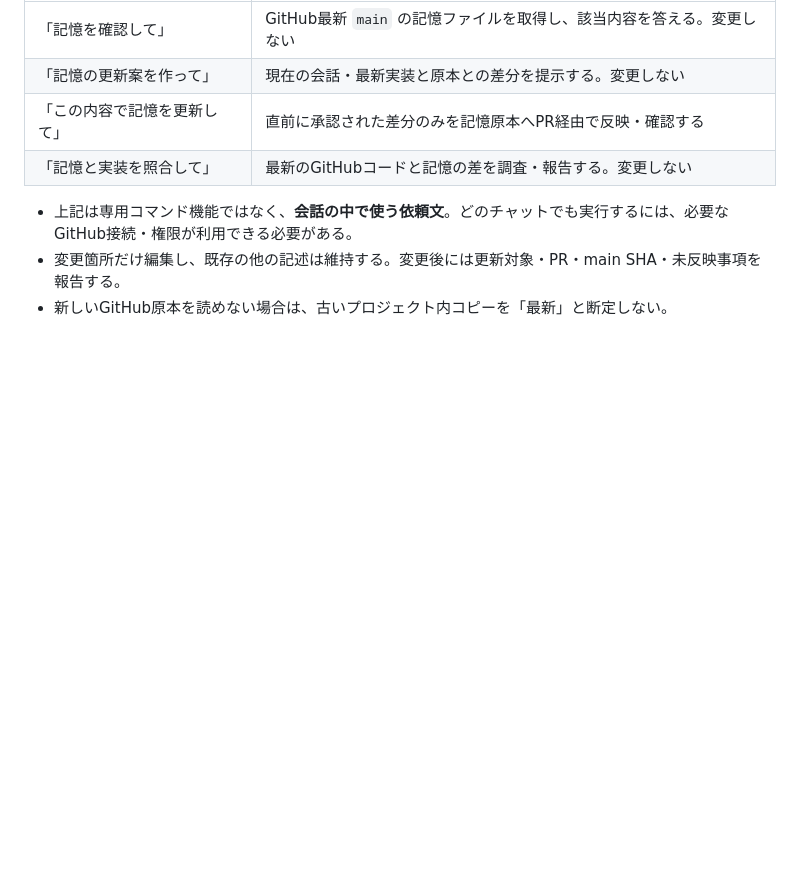
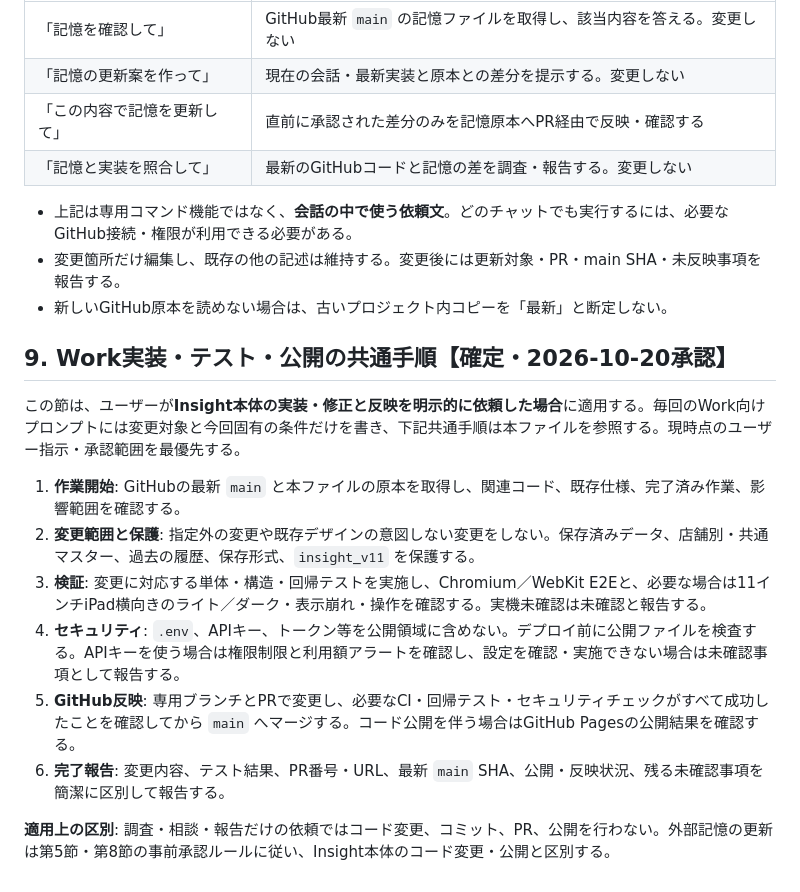
Before and after one commit to Kazutake1/Insight, a Markdown page: docs/ai-memory/INSIGHT_MEMORY.md, the part around the change. Rendered like a GitHub page; blank space fills up the shorter version.

Commit message:
docs(memory): add approved standard workflow for Work implementations

```diff
--- a/docs/ai-memory/INSIGHT_MEMORY.md
+++ b/docs/ai-memory/INSIGHT_MEMORY.md
@@ -154,3 +154,16 @@
 - 上記は専用コマンド機能ではなく、**会話の中で使う依頼文**。どのチャットでも実行するには、必要なGitHub接続・権限が利用できる必要がある。
 - 変更箇所だけ編集し、既存の他の記述は維持する。変更後には更新対象・PR・main SHA・未反映事項を報告する。
 - 新しいGitHub原本を読めない場合は、古いプロジェクト内コピーを「最新」と断定しない。
+
+## 9. Work実装・テスト・公開の共通手順【確定・2026-10-20承認】
+
+この節は、ユーザーが**Insight本体の実装・修正と反映を明示的に依頼した場合**に適用する。毎回のWork向けプロンプトには変更対象と今回固有の条件だけを書き、下記共通手順は本ファイルを参照する。現時点のユーザー指示・承認範囲を最優先する。
+
+1. **作業開始**: GitHubの最新 `main` と本ファイルの原本を取得し、関連コード、既存仕様、完了済み作業、影響範囲を確認する。
+2. **変更範囲と保護**: 指定外の変更や既存デザインの意図しない変更をしない。保存済みデータ、店舗別・共通マスター、過去の履歴、保存形式、`insight_v11` を保護する。
+3. **検証**: 変更に対応する単体・構造・回帰テストを実施し、Chromium／WebKit E2Eと、必要な場合は11インチiPad横向きのライト／ダーク・表示崩れ・操作を確認する。実機未確認は未確認と報告する。
+4. **セキュリティ**: `.env`、APIキー、トークン等を公開領域に含めない。デプロイ前に公開ファイルを検査する。APIキーを使う場合は権限制限と利用額アラートを確認し、設定を確認・実施できない場合は未確認事項として報告する。
+5. **GitHub反映**: 専用ブランチとPRで変更し、必要なCI・回帰テスト・セキュリティチェックがすべて成功したことを確認してから `main` へマージする。コード公開を伴う場合はGitHub Pagesの公開結果を確認する。
+6. **完了報告**: 変更内容、テスト結果、PR番号・URL、最新 `main` SHA、公開・反映状況、残る未確認事項を簡潔に区別して報告する。
+
+**適用上の区別**: 調査・相談・報告だけの依頼ではコード変更、コミット、PR、公開を行わない。外部記憶の更新は第5節・第8節の事前承認ルールに従い、Insight本体のコード変更・公開と区別する。
```
